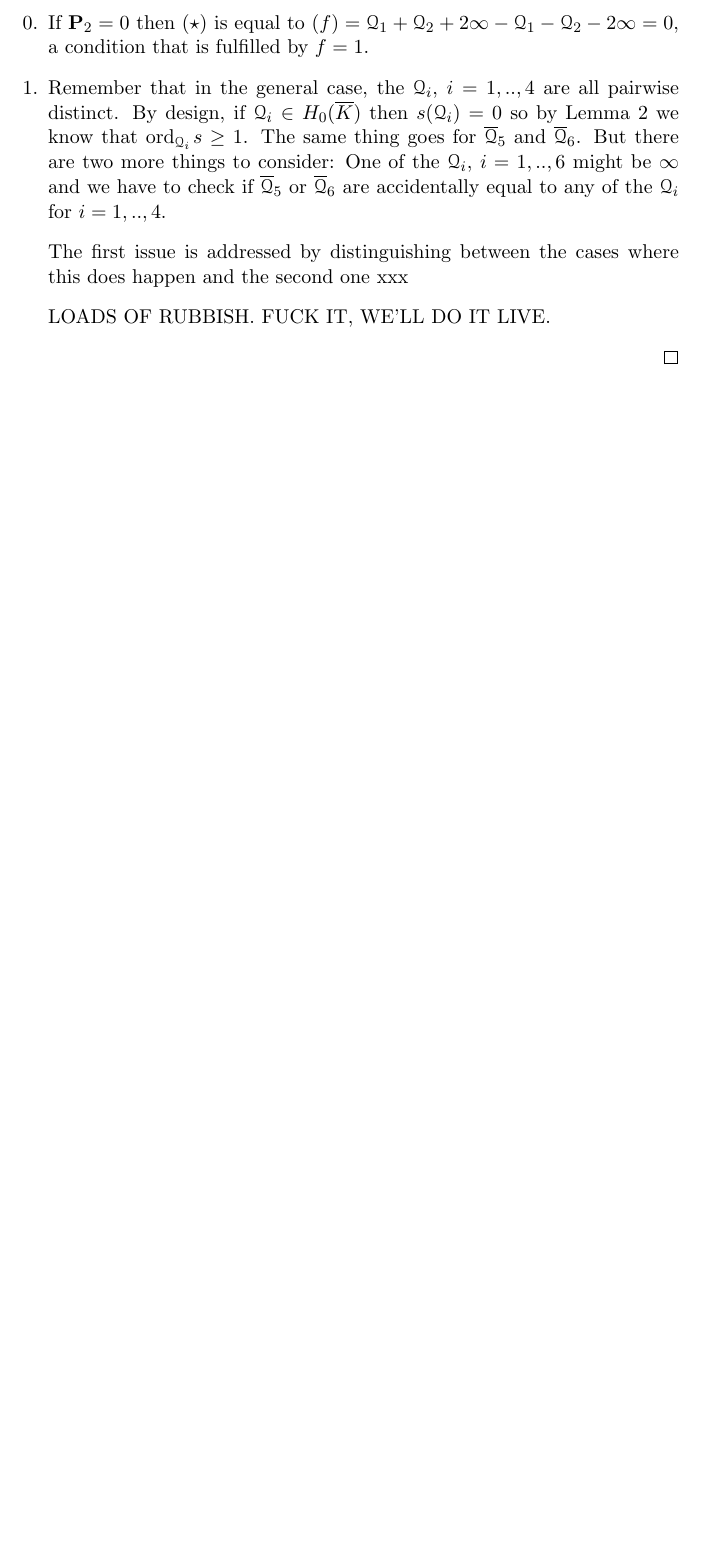
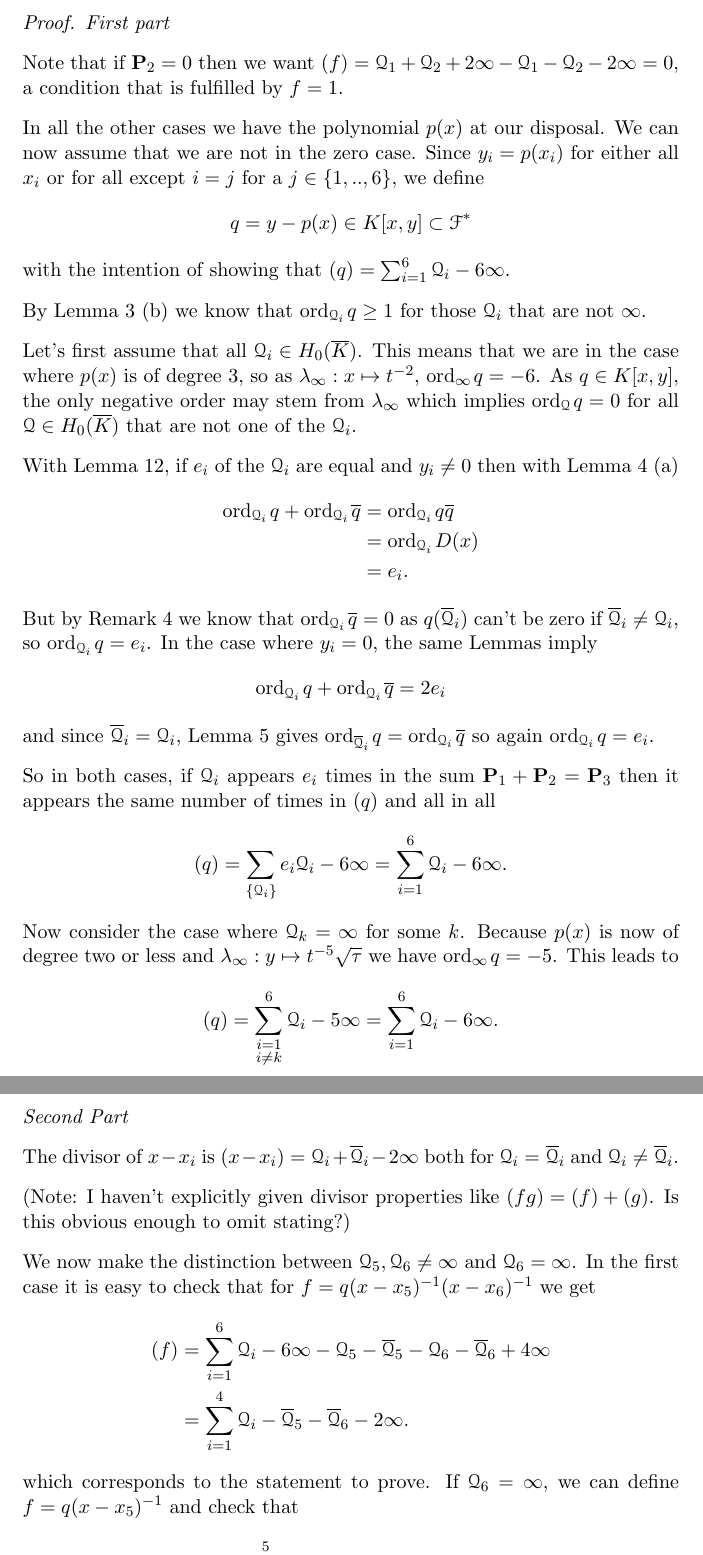
Before and after one commit to 2mol/Hyperelliptic_Curves, a LaTeX CV (LaTeX/masterarbeit-hyperelliptic_curves-juri.tex, which reads LaTeX/preamble.sty): part of page 19 of 19 before the commit and two parts of pages 19 and 20 of 20 after it, the two joined at a grey line, cut at the place of the change, the shorter picture padded with empty space. Compiled offline with pdfLaTeX.

Commit message:
Completed Haupthilfssatz

```diff
--- a/LaTeX/masterarbeit-hyperelliptic_curves-juri.tex
+++ b/LaTeX/masterarbeit-hyperelliptic_curves-juri.tex
@@ -754,3 +753 @@ Version 1 \scriptsize \hfill Juri; Hyperelliptic Curves --- Draft --- \today
 
-    \begin{enumerate}[1.]\setcounter{enumi}{-1}
-      \item If $\P_2 = 0$ then \eqref{f} is equal to $(f) = \q_1 + \q_2 + 2 \infty - \q_1 - \q_2 - 2 \infty = 0$, a condition that is fulfilled by $f = 1$.
@@ -757,9 +757,54 @@ Version 1 \scriptsize \hfill Juri; Hyperelliptic Curves --- Draft --- \today
 
-      \item Remember that in the general case, the $\q_i$, $i=1,..,4$ are all pairwise distinct. By design, if $\q_i\in \enkb$ then $s(\q_i) = 0$ so by Lemma \ref{one} we know that $\ordqi s \geq 1$. The same thing goes for $\bar \q_5$ and $\bar \q_6$. But there are two more things to consider: One of the $\q_i$, $i=1,..,6$ might be $\infty$ and we have to check if $\bar \q_5$ or $\bar \q_6$ are accidentally equal to any of the $\q_i$ for $i=1,..,4$.
+\newpage
+  \begin{proof}\textit{First part}
 
-      The first issue is addressed by distinguishing between the cases where this does happen and the second one xxx
+  Note that if $\P_2 = 0$ then we want $(f) = \q_1 + \q_2 + 2 \infty - \q_1 - \q_2 - 2 \infty = 0$, a condition that is fulfilled by $f = 1$.
 
-      LOADS OF RUBBISH. FUCK IT, WE'LL DO IT LIVE.
-    \end{enumerate}
-  \end{proof}
-\end{theorem}
+  In all the other cases we have the polynomial $p(x)$ at our disposal.  We can now assume that we are not in the zero case. Since $y_i = p(x_i)$ for either all $x_i$ or for all except $i=j$ for a $j \in \{1,..,6\}$, we define
+  \begin{align*}
+  	q = y -p(x) \in K[x,y] \subset \F^*
+  \end{align*}
+  with the intention of showing that $(q) = \sum_{i=1}^6 \q_i - 6 \infty$.
+
+  By Lemma \ref{one} (b) we know that $\ordqi q \geq 1$ for those $\q_i$ that are not $\infty$.
+
+  Let's first assume that all $\q_i \in \enkb$. This means that we are in the case where $p(x)$ is of degree 3, so as $\li : x \mapsto t^{-2}$, $\ordi q = -6$. As $q \in K[x,y]$, the only negative order may stem from $\li$ which implies $\ordq q = 0$ for all $\q \in \enkb$ that are not one of the $\q_i$.
+
+  With Lemma \ref{mult}, if $e_i$ of the $\q_i$ are equal and $y_i \neq 0$ then with Lemma \ref{two} (a)
+  \begin{align*}
+    \ordqi q + \ordqi \bar q &= \ordqi q \bar q\\
+     								&= \ordqi D(x)\\
+     								&= e_i.
+  \end{align*}
+  But by Remark \ref{alldiff} we know that $\ordqi \bar q = 0$ as $q(\bar \q_i)$ can't be zero if $\bar \q_i \neq \q_i$, so $\ordqi q = e_i$. In the case where $y_i = 0$, the same Lemmas imply
+  \begin{align*}
+    \ordqi q + \ordqi \bar q = 2e_i
+  \end{align*}
+  and since $\bar \q_i = \q_i$, Lemma \ref{three} gives $\ordbqi q = \ordqi \bar q$ so again $\ordqi q = e_i$.
+
+  So in both cases, if $\q_i$ appears $e_i$ times in the sum $\P_1 + \P_2 = \P_3$ then it appears the same number of times in $(q)$ and all in all
+  \begin{align*}
+    (q) = \sum_{\{\q_i\}} e_i \q_i - 6 \infty = \sum_{i=1}^6 \q_i - 6 \infty.
+  \end{align*}
+  Now consider the case where $\q_k = \infty$ for some $k$. Because $p(x)$ is now of degree two or less and $\li : y \mapsto t^{-5}\sqrt \tau$ we have $\ordi q = -5$. This leads to
+	\begin{align*}
+    (q) = \sum_{\substack{i=1 \\ i \neq k}}^6 \q_i - 5 \infty = \sum_{i=1}^6 \q_i - 6 \infty.
+  \end{align*}
+
+\newpage
+	\textit{Second Part}
+
+	The divisor of $x - x_i$ is $(x - x_i) = \q_i + \bar \q_i -2 \infty$ both for $\q_i = \bar \q_i$ and $\q_i \neq \bar \q_i$.
+
+	(Note: I haven't explicitly given divisor properties like $(f g) = (f)+(g)$. Is this obvious enough to omit stating?)
+
+	We now make the distinction between $\q_5, \q_6 \neq \infty$ and $\q_6 = \infty$. In the first case it is easy to check that for $f = q (x - x_5)^{-1}(x - x_6)^{-1}$ we get
+	\begin{align*}
+	  (f) &= \sum_{i=1}^6 \q_i - 6 \infty - \q_5 - \bar \q_5 - \q_6 - \bar \q_6 + 4 \infty \\
+	  		&= \sum_{i=1}^4 \q_i- \bar \q_5 - \bar \q_6 - 2 \infty.
+	\end{align*}
+	which corresponds to the statement to prove. If $\q_6 = \infty$, we can define $f = q (x - x_5)^{-1}$ and check that
+	\begin{align*}
+	  (f) &= \sum_{i=1}^5 \q_i - 5 \infty - \q_5 - \bar \q_5 + 2 \infty \\
+	  		&= \sum_{i=1}^4 \q_i - \bar \q_5 - \bar \infty - 2 \infty.
+	\end{align*}
--- a/LaTeX/preamble.sty
+++ b/LaTeX/preamble.sty
@@ -136,12 +136,13 @@
 \newcommand{\lpbx}{\lambda_{\bar \q}(x)}
 \newcommand{\lpby}{\lambda_{\bar \q}(y)}
 \newcommand{\ord}{\text{ord\hspace{0.4mm}}}
-\newcommand{\ordx}{\text{ord}_{x_0}}
+\newcommand{\ordx}{\text{ord}_{x_0}\hspace{0.4mm}}
 \newcommand{\ordn}{\text{ord}_0\hspace{0.4mm}}
-\newcommand{\ordq}{\text{ord}_{\q}}
+\newcommand{\ordq}{\text{ord}_{\q}\hspace{0.4mm}}
 \newcommand{\ordqi}{\text{ord}_{\q_i}\hspace{0.4mm}}
-\newcommand{\ordbq}{\text{ord}_{\bar \q}}
-\newcommand{\ordi}{\text{ord}_{\infty}}
+\newcommand{\ordbqi}{\text{ord}_{\bar \q_i}\hspace{0.4mm}}
+\newcommand{\ordbq}{\text{ord}_{\bar \q}\hspace{0.4mm}}
+\newcommand{\ordi}{\text{ord}_{\infty}\hspace{0.4mm}}
 \newcommand{\ii}{\widehat{\infty}}
 \newcommand{\ordii}{\text{ord}_{\ii}}
 
```
Also changed, not shown: LaTeX/masterarbeit-hyperelliptic_curves-juri.tex (59 more changed lines).
